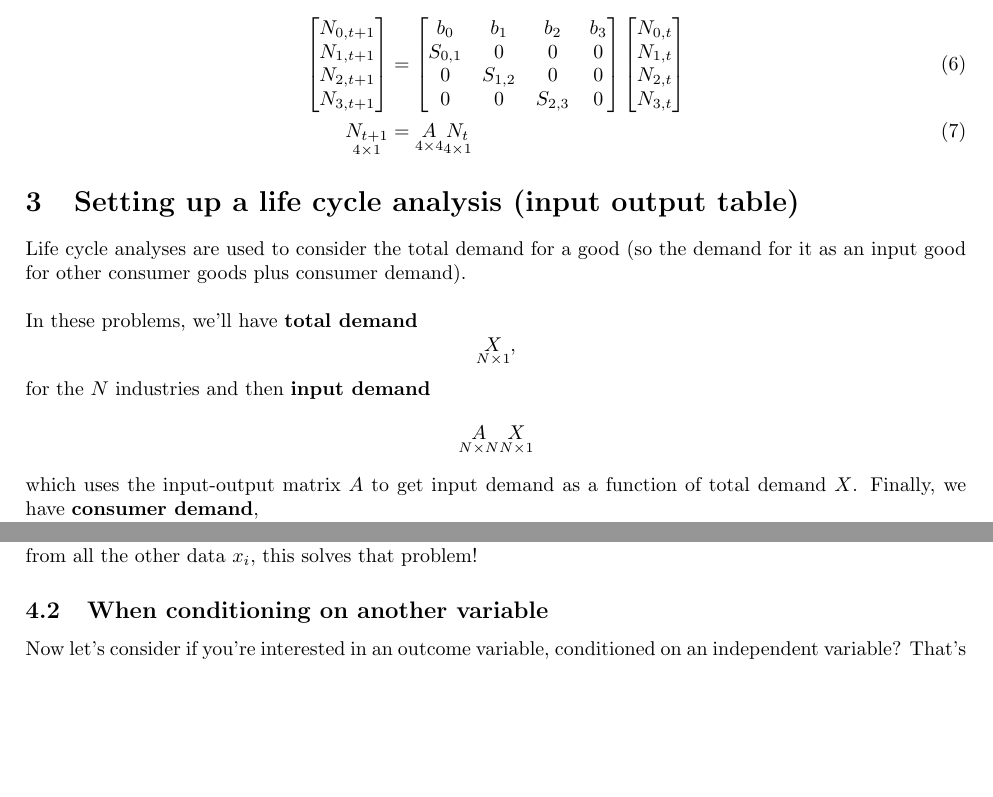
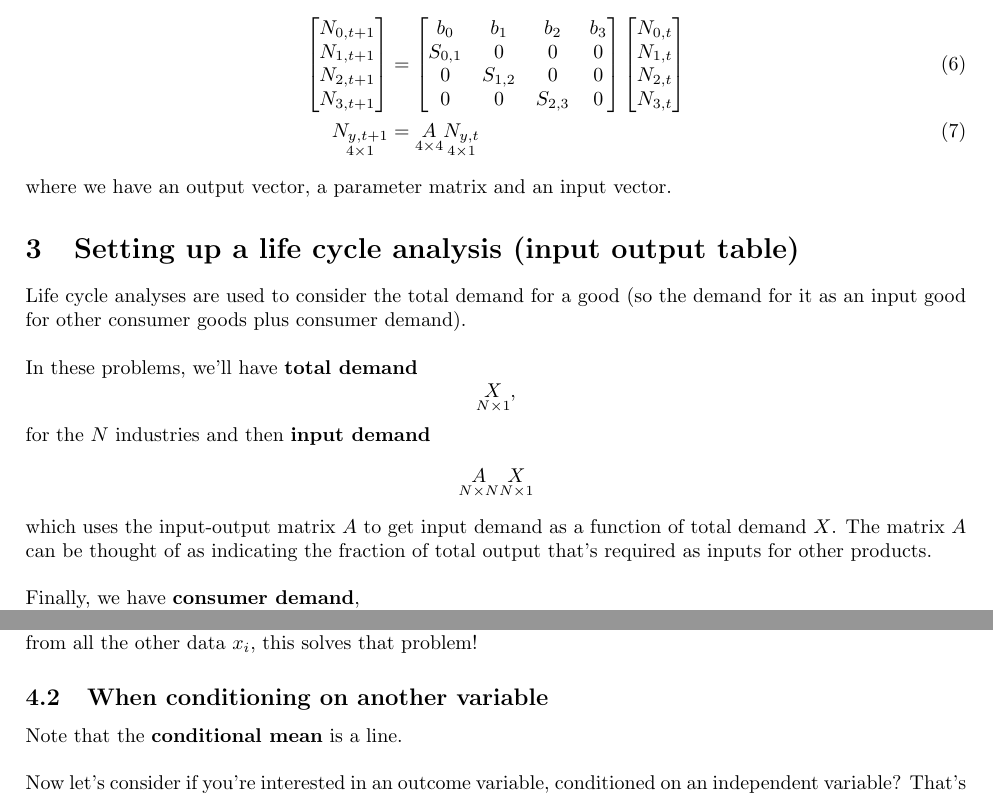
Before and after one commit to a5creel/AMES, a LaTeX document (section_notes/13_section.tex): two parts of pages 3 and 4 of 6, joined at a grey line, cut so that both start at the same text, the shorter picture padded with empty space. Compiled offline with pdfLaTeX.

Commit message:
ames final review

```diff
--- a/section_notes/13_section.tex
+++ b/section_notes/13_section.tex
@@ -232,8 +232,10 @@ Where we're looking at the number of individuals that are $y$ years old in time
         N_{2, t} \\
         N_{3, t}\\
     \end{bmatrix} \\
-    \underset{4 \times 1}{N_{t+1}} &= \underset{4 \times 4}{A} \underset{4 \times 1}{N_t}
+    \underset{4 \times 1}{N_{y, t+1}} &= \underset{4 \times 4}{A} \underset{4 \times 1}{N_{y,t}}
 \end{align}
+
+where we have an output vector, a parameter matrix and an input vector.
 
 \section{Setting up a life cycle analysis (input output table)}
 Life cycle analyses are used to consider the total demand for a good (so the demand for it as an input good for other consumer goods plus consumer demand). \\
@@ -242,7 +244,9 @@ In these problems, we'll have \textbf{total demand}
 \[\underset{N \times 1}{X},\]
 for the $N$ industries and then \textbf{input demand}
 \[\underset{N \times N}{A} \underset{N \times 1 }{X}\]
-which uses the input-output matrix $A$ to get input demand as a function of total demand $X$. Finally, we have \textbf{consumer demand},
+which uses the input-output matrix $A$ to get input demand as a function of total demand $X$. The matrix $A$ can be thought of as indicating the fraction of total output that's required as inputs for other products.\\
+
+Finally, we have \textbf{consumer demand},
 \[ \underset{N \times 1}{d}\].
 
 \subsection{Total amount demanded}
@@ -306,6 +310,8 @@ This is how the \textbf{arithmetic mean} was derived. When we wanted to find an
 
 
 \subsection{When conditioning on another variable}
+Note that the \textbf{conditional mean} is a line.\\
+
 Now let's consider if you're interested in an outcome variable, conditioned on an independent variable? That's when we use linear regression, like the following estimating equation,
 \begin{align}
     y_i = a + bx_i + \epsilon_i
```
Also changed, not shown: section_notes/13_section.pdf, section_notes/13_section.tex (8 more changed lines).
